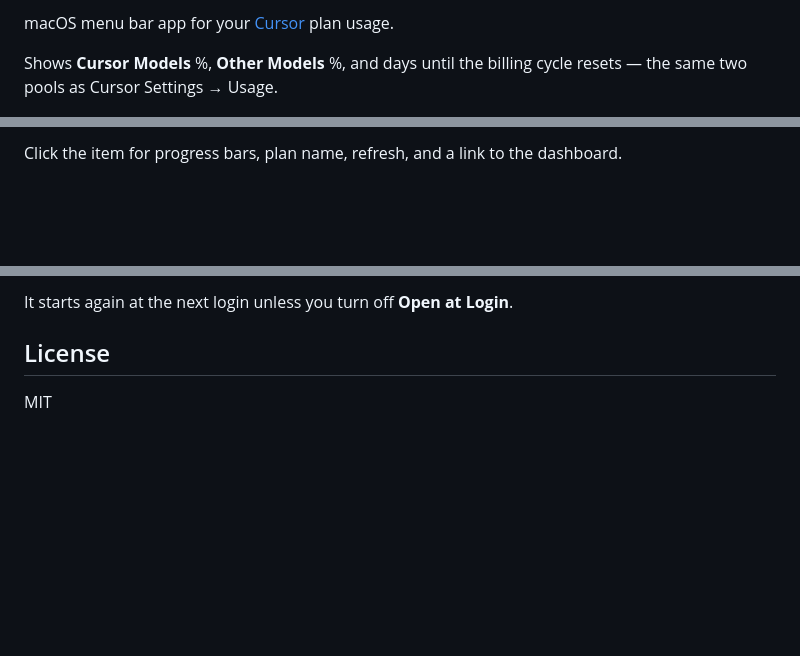
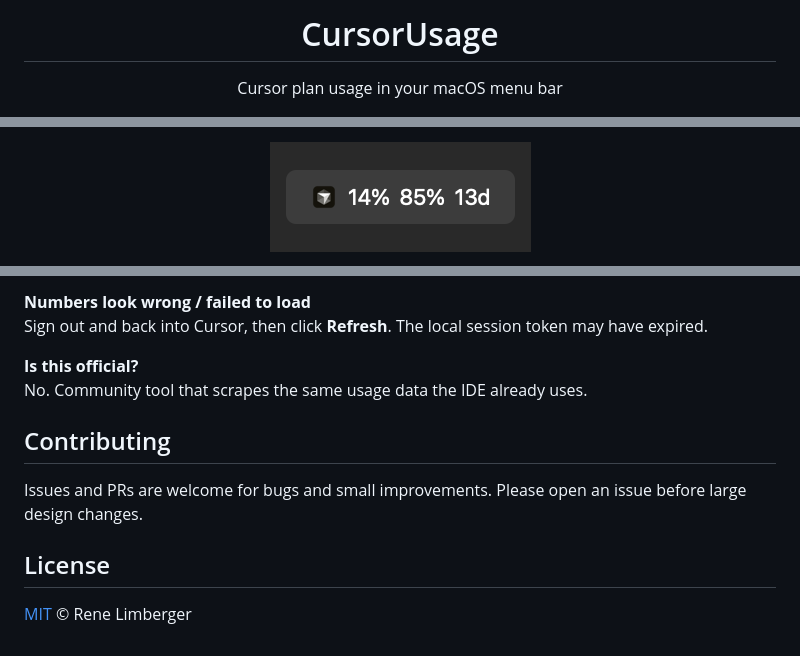
Before and after one commit to rlimberger/CursorUsage, a Markdown page: README.md, 3 parts joined by grey strips. Rendered like a GitHub page; pictures changed too: docs/menubar.png (added); blank space fills up the shorter version.

```diff
--- a/README.md
+++ b/README.md
@@ -2,5 +4,7 @@
 
-macOS menu bar app for your [Cursor](https://cursor.com) plan usage.
+<h1 align="center">CursorUsage</h1>
 
-Shows **Cursor Models** %, **Other Models** %, and days until the billing cycle resets — the same two pools as Cursor Settings → Usage.
+<p align="center">
+  Cursor plan usage in your macOS menu bar
+</p>
 
@@ -10,3 +17,5 @@ Shows **Cursor Models** %, **Other Models** %, and days until the billing cycle
 
-Click the item for progress bars, plan name, refresh, and a link to the dashboard.
+<p align="center">
+  <img src="docs/menubar.png" alt="Menu bar: icon, Cursor Models %, Other Models %, days until reset">
+</p>
 
@@ -74,6 +104,14 @@ killall CursorUsage
 
-It starts again at the next login unless you turn off **Open at Login**.
+**Numbers look wrong / failed to load**
+Sign out and back into Cursor, then click **Refresh**. The local session token may have expired.
+
+**Is this official?**
+No. Community tool that scrapes the same usage data the IDE already uses.
+
+## Contributing
+
+Issues and PRs are welcome for bugs and small improvements. Please open an issue before large design changes.
 
 ## License
 
-MIT
+[MIT](LICENSE) © Rene Limberger
```
Also changed, not shown: other parts of README.md (+65 -39 lines), docs/usage-panel.png (added).
